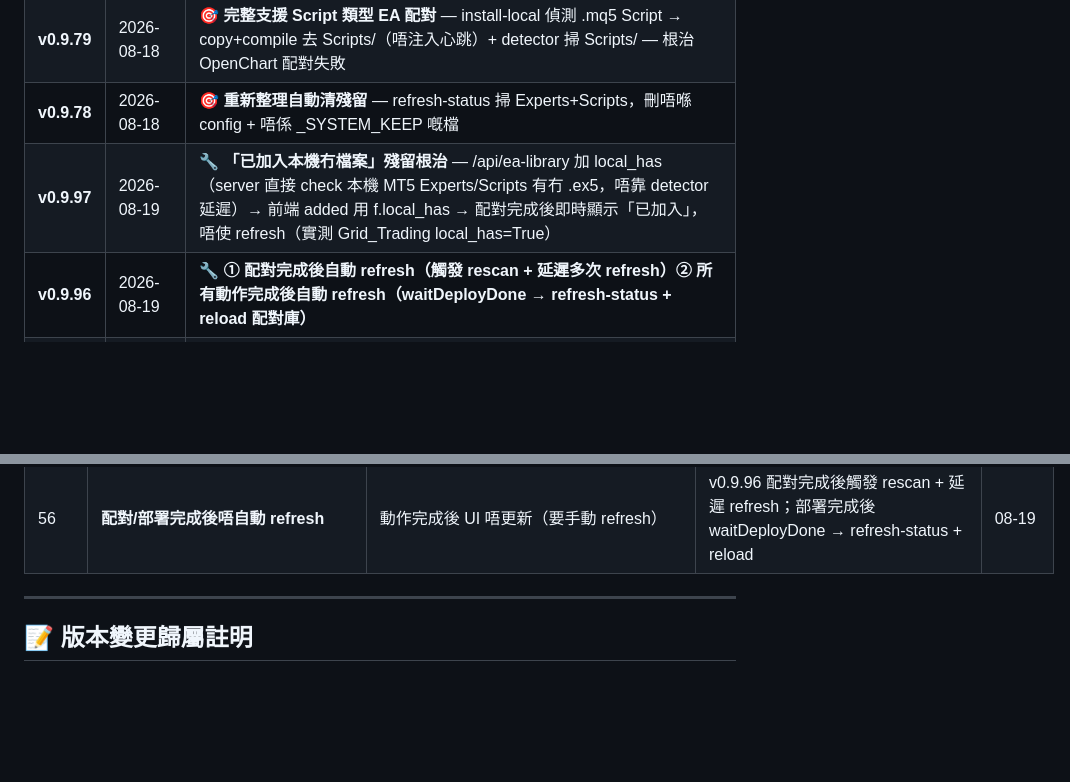
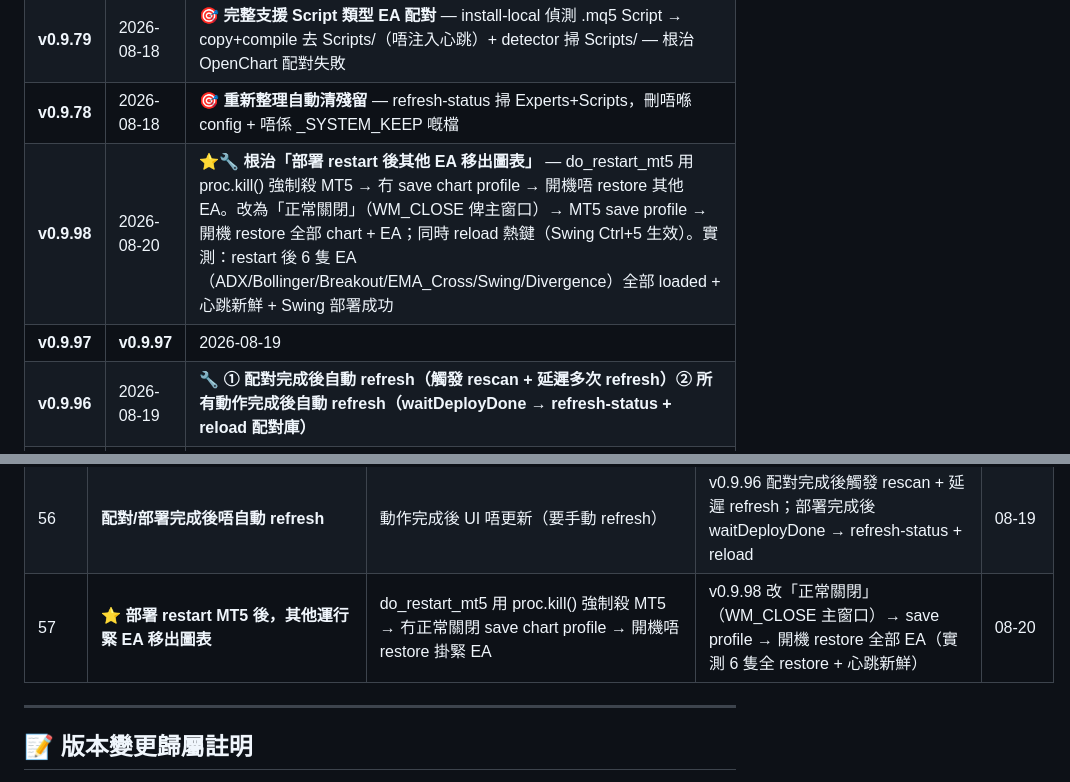
Before and after one commit to hongkpng856-blip/mt5-cloud, a Markdown page: PROGRESS.md, 2 parts joined by grey strips. GitHub-like rendering; blank space fills up the shorter version.

Commit message:
docs: PROGRESS.md 加 v0.9.98（restart 後其他 EA 移出圖表根治 — WM_CLOSE 正常關閉代替強制 kill）mark ⭐ + Fixed Bugs #57

```diff
--- a/PROGRESS.md
+++ b/PROGRESS.md
@@ -80,7 +80,8 @@
 | **v0.9.80** | 2026-08-18 | 🐛 **修 install-local Script 偵測路徑 bug** — `data_dir` 應係 `APPDATA/MetaQuotes/Terminal` → Script copy 正確去 Scripts/ |
 | **v0.9.79** | 2026-08-18 | 🎯 **完整支援 Script 類型 EA 配對** — install-local 偵測 .mq5 Script → copy+compile 去 Scripts/（唔注入心跳）+ detector 掃 Scripts/ — 根治 OpenChart 配對失敗 |
 | **v0.9.78** | 2026-08-18 | 🎯 **重新整理自動清殘留** — refresh-status 掃 Experts+Scripts，刪唔喺 config + 唔係 _SYSTEM_KEEP 嘅檔 |
-| **v0.9.97** | 2026-08-19 | 🔧 **「已加入本機冇檔案」殘留根治** — /api/ea-library 加 local_has（server 直接 check 本機 MT5 Experts/Scripts 有冇 .ex5，唔靠 detector 延遲）→ 前端 added 用 f.local_has → 配對完成後即時顯示「已加入」，唔使 refresh（實測 Grid_Trading local_has=True）|
+| **v0.9.98** | 2026-08-20 | ⭐🔧 **根治「部署 restart 後其他 EA 移出圖表」** — do_restart_mt5 用 proc.kill() 強制殺 MT5 → 冇 save chart profile → 開機唔 restore 其他 EA。改為「正常關閉」（WM_CLOSE 俾主窗口）→ MT5 save profile → 開機 restore 全部 chart + EA；同時 reload 熱鍵（Swing Ctrl+5 生效）。實測：restart 後 6 隻 EA（ADX/Bollinger/Breakout/EMA_Cross/Swing/Divergence）全部 loaded + 心跳新鮮 + Swing 部署成功|
+| **v0.9.97** | **v0.9.97** | 2026-08-19 | 🔧 **「已加入本機冇檔案」殘留根治** — /api/ea-library 加 local_has（server 直接 check 本機 MT5 Experts/Scripts 有冇 .ex5，唔靠 detector 延遲）→ 前端 added 用 f.local_has → 配對完成後即時顯示「已加入」，唔使 refresh（實測 Grid_Trading local_has=True）|
 | **v0.9.96** | 2026-08-19 | 🔧 **① 配對完成後自動 refresh（觸發 rescan + 延遲多次 refresh）② 所有動作完成後自動 refresh（waitDeployDone → refresh-status + reload 配對庫）**|
 | **v0.9.95** | 2026-08-19 | 🔧 **① Symbol 開放全部（showSymbolPicker 用 allSymbols 24 隻，唔再淨 6 隻固定）② Magic/Symbol 顯示改為「實際有部署/掛住」先顯示 — 剷除圖表（chart_removed）/未部署（unpaired）/啱啱配對都「—」**|
 | **v0.9.94** | **v0.9.94** | 2026-08-19 | 🔧 **解決 Swing_Trader 熱鍵失效＋保護其他已掛 EA** — ① do_restart_mt5 移除「關閉全部圖表」段（restart 保留 chart → 其他 EA 唔消失）② 重新啟用部署 restart reload 熱鍵（_HK_RESTART_DISABLED=False）→ 新 EA 熱鍵（Swing Ctrl+5）load 到。實測：Swing loaded + 心跳新鮮；ADX/Bollinger/Breakout/EMA_Cross 全部保持掛住（心跳持續）— 「部署其他 EA 令 EMA_Cross 消失」一齊根治|
@@ -277,6 +278,7 @@
 | 54 | **Swing_Trader 部署失敗（熱鍵失效）** | 新加 EA 熱鍵（Ctrl+5）MT5 未 reload → send Ctrl+5 冇彈 Properties → 掛唔到 | v0.9.94 重新啟用部署 restart reload 熱鍵 → Swing Ctrl+5 load → 掛到（實測 loaded + 心跳新鮮） | 08-19 |
 | 55 | **配對後「已加入（本機冇檔案）」殘留，要 hard refresh 先啱** | 前端「本機有檔案」靠 detector ea_inventory.json（重掃延遲）→ 配對後 load 攞舊 data → 顯示本機冇檔案 | v0.9.97 /api/ea-library 加 local_has（server 直接 check 本機 .ex5）→ 即時準確，配對完即刻「已加入」 | 08-19 |
 | 56 | **配對/部署完成後唔自動 refresh** | 動作完成後 UI 唔更新（要手動 refresh） | v0.9.96 配對完成後觸發 rescan + 延遲 refresh；部署完成後 waitDeployDone → refresh-status + reload | 08-19 |
+| 57 | ⭐ **部署 restart MT5 後，其他運行緊 EA 移出圖表** | do_restart_mt5 用 proc.kill() 強制殺 MT5 → 冇正常關閉 save chart profile → 開機唔 restore 掛緊 EA | v0.9.98 改「正常關閉」（WM_CLOSE 主窗口）→ save profile → 開機 restore 全部 EA（實測 6 隻全 restore + 心跳新鮮） | 08-20 |
 
 ---
 
```
